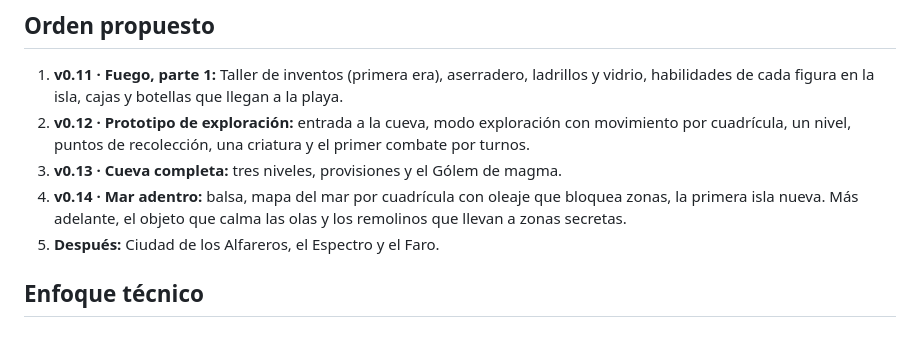
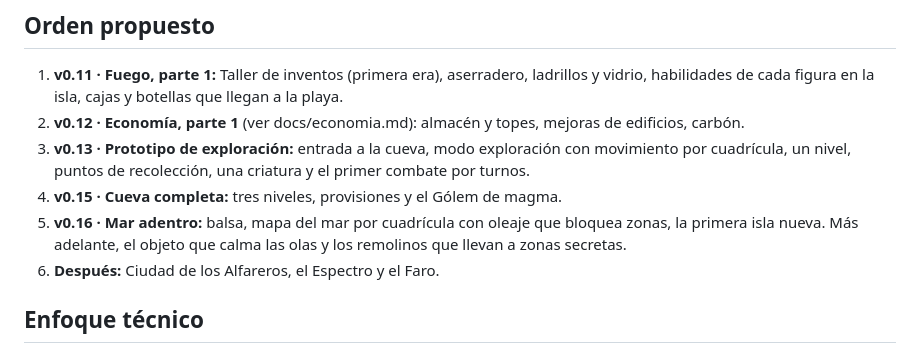
Before and after one commit to 0-Zt/IslaArc, a Markdown page: docs/diseno-exploracion.md, the part around the change. Drawn GitHub-style.

```diff
--- a/docs/diseno-exploracion.md
+++ b/docs/diseno-exploracion.md
@@ -94,10 +94,11 @@ Simples y tácticos, pensados para el celular.
 ## Orden propuesto
 
 1. **v0.11 · Fuego, parte 1:** Taller de inventos (primera era), aserradero, ladrillos y vidrio, habilidades de cada figura en la isla, cajas y botellas que llegan a la playa.
-2. **v0.12 · Prototipo de exploración:** entrada a la cueva, modo exploración con movimiento por cuadrícula, un nivel, puntos de recolección, una criatura y el primer combate por turnos.
-3. **v0.13 · Cueva completa:** tres niveles, provisiones y el Gólem de magma.
-4. **v0.14 · Mar adentro:** balsa, mapa del mar por cuadrícula con oleaje que bloquea zonas, la primera isla nueva. Más adelante, el objeto que calma las olas y los remolinos que llevan a zonas secretas.
-5. **Después:** Ciudad de los Alfareros, el Espectro y el Faro.
+2. **v0.12 · Economía, parte 1** (ver docs/economia.md): almacén y topes, mejoras de edificios, carbón.
+3. **v0.13 · Prototipo de exploración:** entrada a la cueva, modo exploración con movimiento por cuadrícula, un nivel, puntos de recolección, una criatura y el primer combate por turnos.
+4. **v0.15 · Cueva completa:** tres niveles, provisiones y el Gólem de magma.
+5. **v0.16 · Mar adentro:** balsa, mapa del mar por cuadrícula con oleaje que bloquea zonas, la primera isla nueva. Más adelante, el objeto que calma las olas y los remolinos que llevan a zonas secretas.
+6. **Después:** Ciudad de los Alfareros, el Espectro y el Faro.
 
 ## Enfoque técnico
 
```
Also changed, not shown: docs/economia.md (added, +146 -0 lines), docs/roadmap.md (+3 -3 lines).
